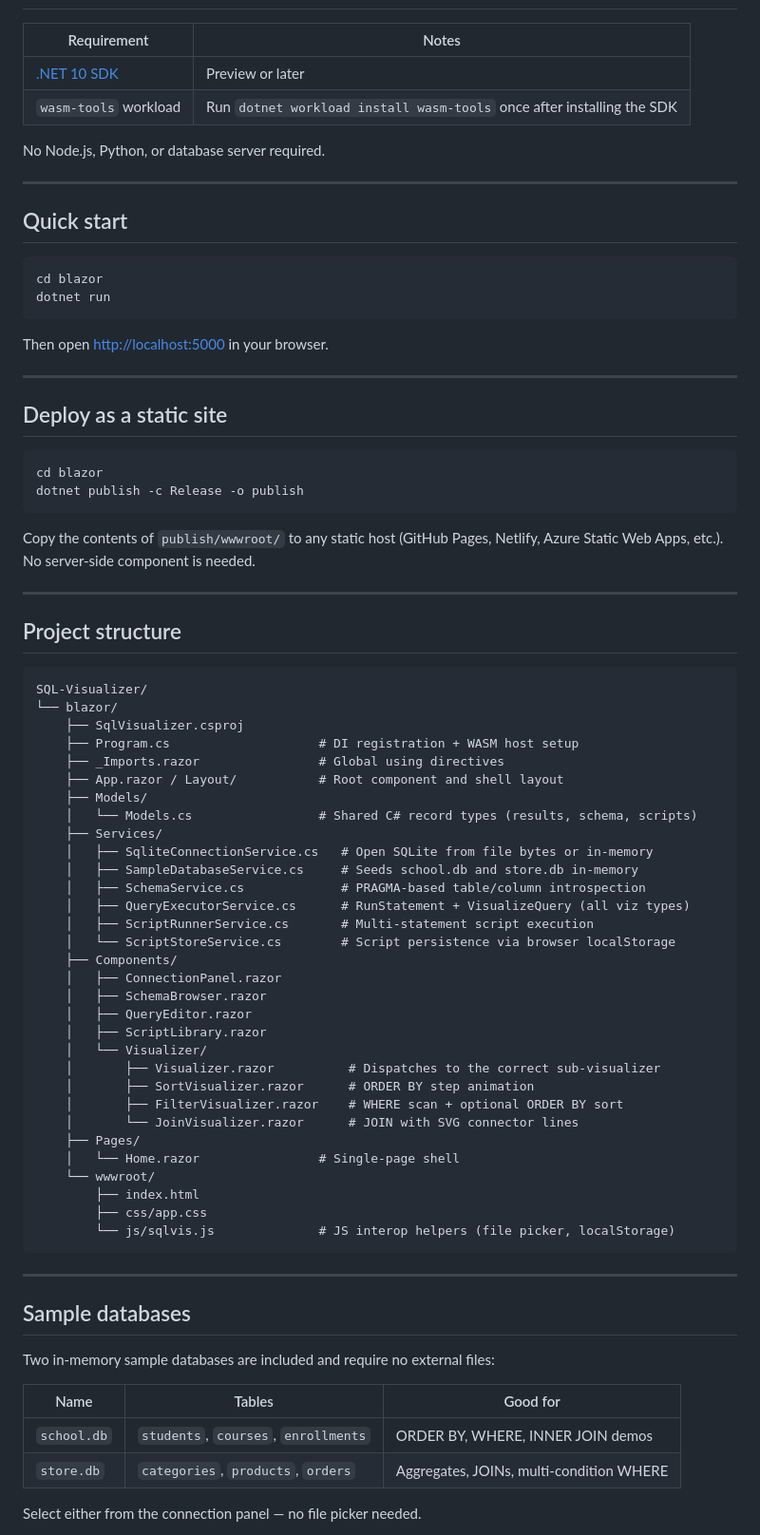
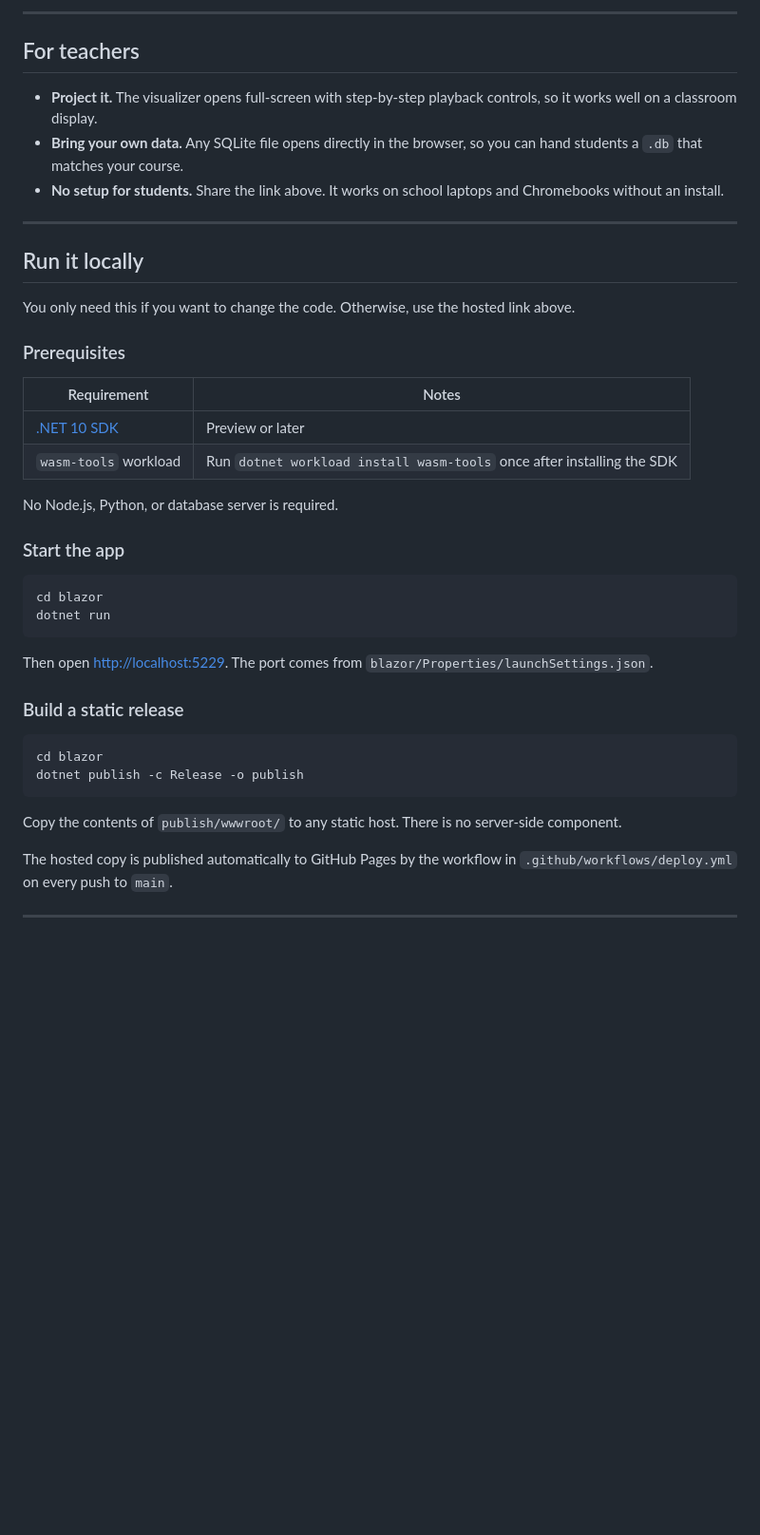
Before and after one commit to SpeakingInBits/SQL-Visualizer, a Markdown page: README.md, the part around one of its changes. Shown at 95% size. Drawn GitHub-style; blank space fills up the shorter version.

````diff
--- a/README.md
+++ b/README.md
@@ -29,82 +62,44 @@ Built with [Blazor WebAssembly](https://learn.microsoft.com/en-us/aspnet/core/bl
+---
+
+## For teachers
+
+- **Project it.** The visualizer opens full-screen with step-by-step playback controls, so it works well on a classroom display.
+- **Bring your own data.** Any SQLite file opens directly in the browser, so you can hand students a `.db` that matches your course.
+- **No setup for students.** Share the link above. It works on school laptops and Chromebooks without an install.
+
+---
+
+## Run it locally
+
+You only need this if you want to change the code. Otherwise, use the hosted link above.
+
+### Prerequisites
 
 | Requirement | Notes |
 |---|---|
 | [.NET 10 SDK](https://dotnet.microsoft.com/download) | Preview or later |
 | `wasm-tools` workload | Run `dotnet workload install wasm-tools` once after installing the SDK |
 
-No Node.js, Python, or database server required.
+No Node.js, Python, or database server is required.
 
----
-
-## Quick start
+### Start the app
 
 ```bash
 cd blazor
 dotnet run
 ```
 
-Then open [http://localhost:5000](http://localhost:5000) in your browser.
+Then open [http://localhost:5229](http://localhost:5229). The port comes from `blazor/Properties/launchSettings.json`.
 
----
-
-## Deploy as a static site
+### Build a static release
 
 ```bash
 cd blazor
 dotnet publish -c Release -o publish
 ```
 
-Copy the contents of `publish/wwwroot/` to any static host (GitHub Pages, Netlify, Azure Static Web Apps, etc.). No server-side component is needed.
+Copy the contents of `publish/wwwroot/` to any static host. There is no server-side component.
+
+The hosted copy is published automatically to GitHub Pages by the workflow in `.github/workflows/deploy.yml` on every push to `main`.
 
 ---
-
-## Project structure
-
-```
-SQL-Visualizer/
-└── blazor/
-    ├── SqlVisualizer.csproj
-    ├── Program.cs                    # DI registration + WASM host setup
-    ├── _Imports.razor                # Global using directives
-    ├── App.razor / Layout/           # Root component and shell layout
-    ├── Models/
-    │   └── Models.cs                 # Shared C# record types (results, schema, scripts)
-    ├── Services/
-    │   ├── SqliteConnectionService.cs   # Open SQLite from file bytes or in-memory
-    │   ├── SampleDatabaseService.cs     # Seeds school.db and store.db in-memory
-    │   ├── SchemaService.cs             # PRAGMA-based table/column introspection
-    │   ├── QueryExecutorService.cs      # RunStatement + VisualizeQuery (all viz types)
-    │   ├── ScriptRunnerService.cs       # Multi-statement script execution
-    │   └── ScriptStoreService.cs        # Script persistence via browser localStorage
-    ├── Components/
-    │   ├── ConnectionPanel.razor
-    │   ├── SchemaBrowser.razor
-    │   ├── QueryEditor.razor
-    │   ├── ScriptLibrary.razor
-    │   └── Visualizer/
-    │       ├── Visualizer.razor          # Dispatches to the correct sub-visualizer
-    │       ├── SortVisualizer.razor      # ORDER BY step animation
-    │       ├── FilterVisualizer.razor    # WHERE scan + optional ORDER BY sort
-    │       └── JoinVisualizer.razor      # JOIN with SVG connector lines
-    ├── Pages/
-    │   └── Home.razor                # Single-page shell
-    └── wwwroot/
-        ├── index.html
-        ├── css/app.css
-        └── js/sqlvis.js              # JS interop helpers (file picker, localStorage)
-```
-
----
-
-## Sample databases
-
-Two in-memory sample databases are included and require no external files:
-
-| Name | Tables | Good for |
-|---|---|---|
-| `school.db` | `students`, `courses`, `enrollments` | ORDER BY, WHERE, INNER JOIN demos |
-| `store.db` | `categories`, `products`, `orders` | Aggregates, JOINs, multi-condition WHERE |
-
-Select either from the connection panel — no file picker needed.
-
-
````
Also changed, not shown: other parts of README.md (+51 -81 lines).
